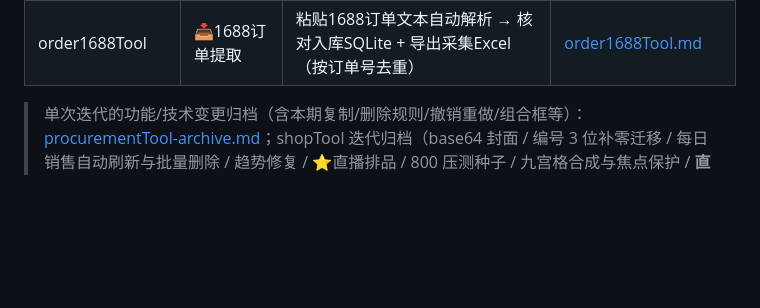
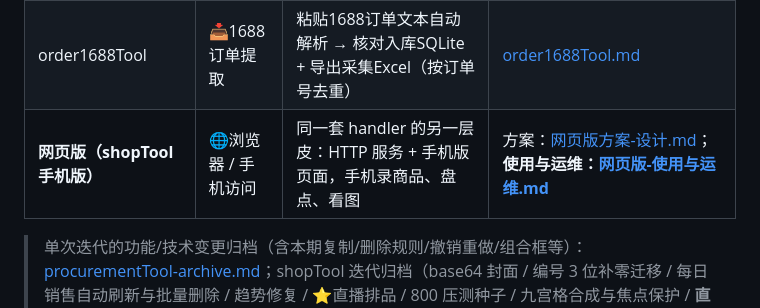
Before and after one commit to origin-lang/CherysisTools, a Markdown page: docs/README.md, the part around the change. GitHub-like rendering; blank space fills up the shorter version.

```diff
--- a/docs/README.md
+++ b/docs/README.md
@@ -12,6 +12,7 @@ VSCode Webview 面板小工具集。每个工具 = `fragment.html`(UI) + `client
 | procurementTool | 📦供应商采购管理 | 供应商档案 + 采购订单 + 分析（SQLite 持久化） | [procurementTool.md](procurementTool.md) |
 | shopTool | 🏪商品店铺管理 | 商品档案(L编号/售价规则/库存/图片) + 每日销售 + 月结盈亏（SQLite） | [shopTool.md](shopTool.md) |
 | order1688Tool | 📥1688订单提取 | 粘贴1688订单文本自动解析 → 核对入库SQLite + 导出采集Excel（按订单号去重） | [order1688Tool.md](order1688Tool.md) |
+| **网页版（shopTool 手机版）** | 🌐浏览器 / 手机访问 | 同一套 handler 的另一层皮：HTTP 服务 + 手机版页面，手机录商品、盘点、看图 | 方案：[网页版方案-设计.md](网页版方案-设计.md)；**使用与运维：[网页版-使用与运维.md](网页版-使用与运维.md)** |
 
 > 单次迭代的功能/技术变更归档（含本期复制/删除规则/撤销重做/组合框等）：[procurementTool-archive.md](procurementTool-archive.md)；shopTool 迭代归档（base64 封面 / 编号 3 位补零迁移 / 每日销售自动刷新与批量删除 / 趋势修复 / ⭐直播排品 / 800 压测种子 / 九宫格合成与焦点保护 / **直播排品收尾（删组·每组生成·星标点选填格·橙色图例）** / 全局 Toast / 800 封面补图脚本 / **性能与加载优化（封面缩略图·聚合缓存增量维护·封面请求限流·渲染减负）**）：[shopTool-archive.md](shopTool-archive.md)；order1688Tool 迭代归档（预览空白根因=JS 同名函数覆盖 / 回车触发解析 / 右栏日志折叠）：[order1688Tool-archive.md](order1688Tool-archive.md)
 
```
Also changed, not shown: docs/网页版-使用与运维.md (added, +128 -0 lines), docs/网页版方案-设计.md (+35 -1 lines).
